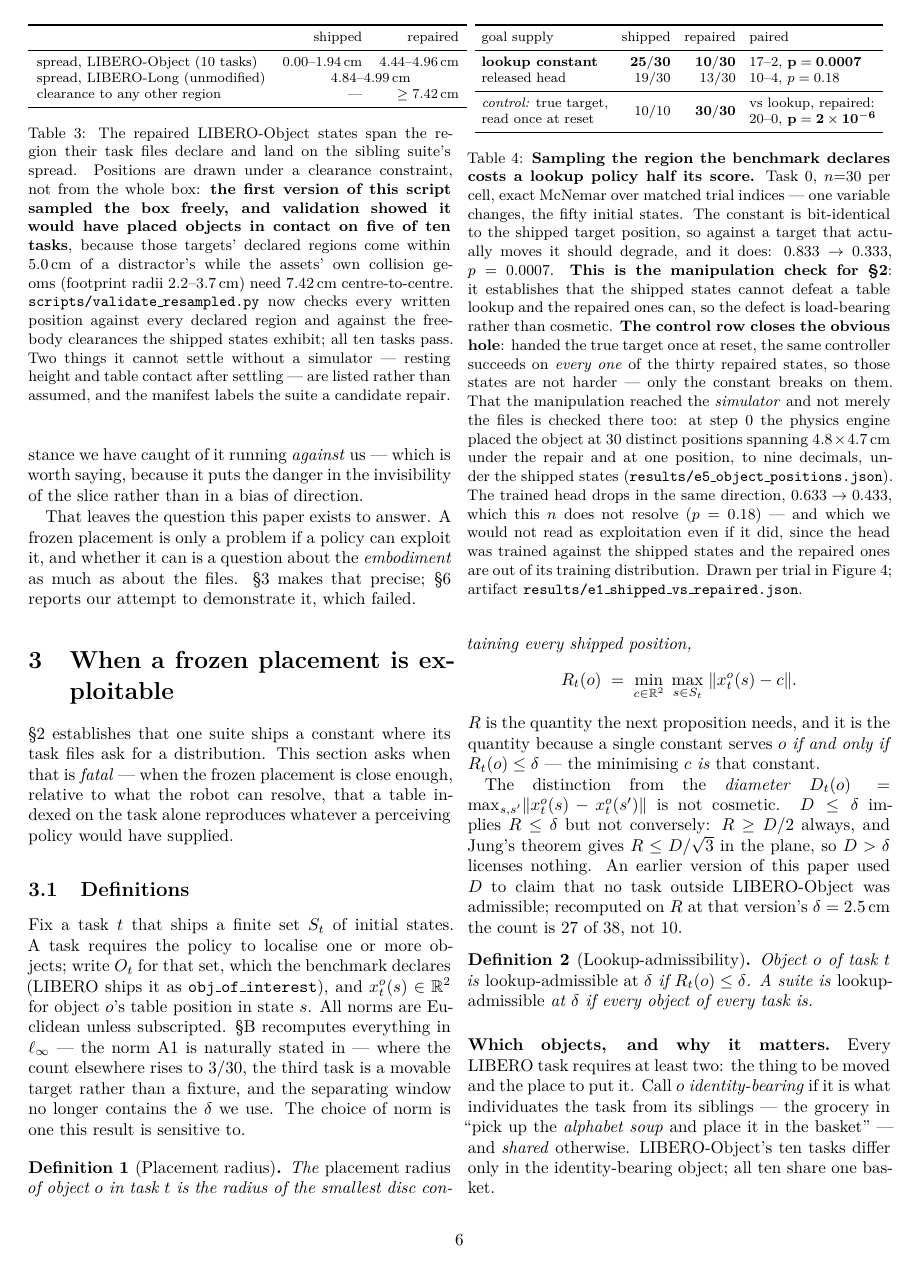
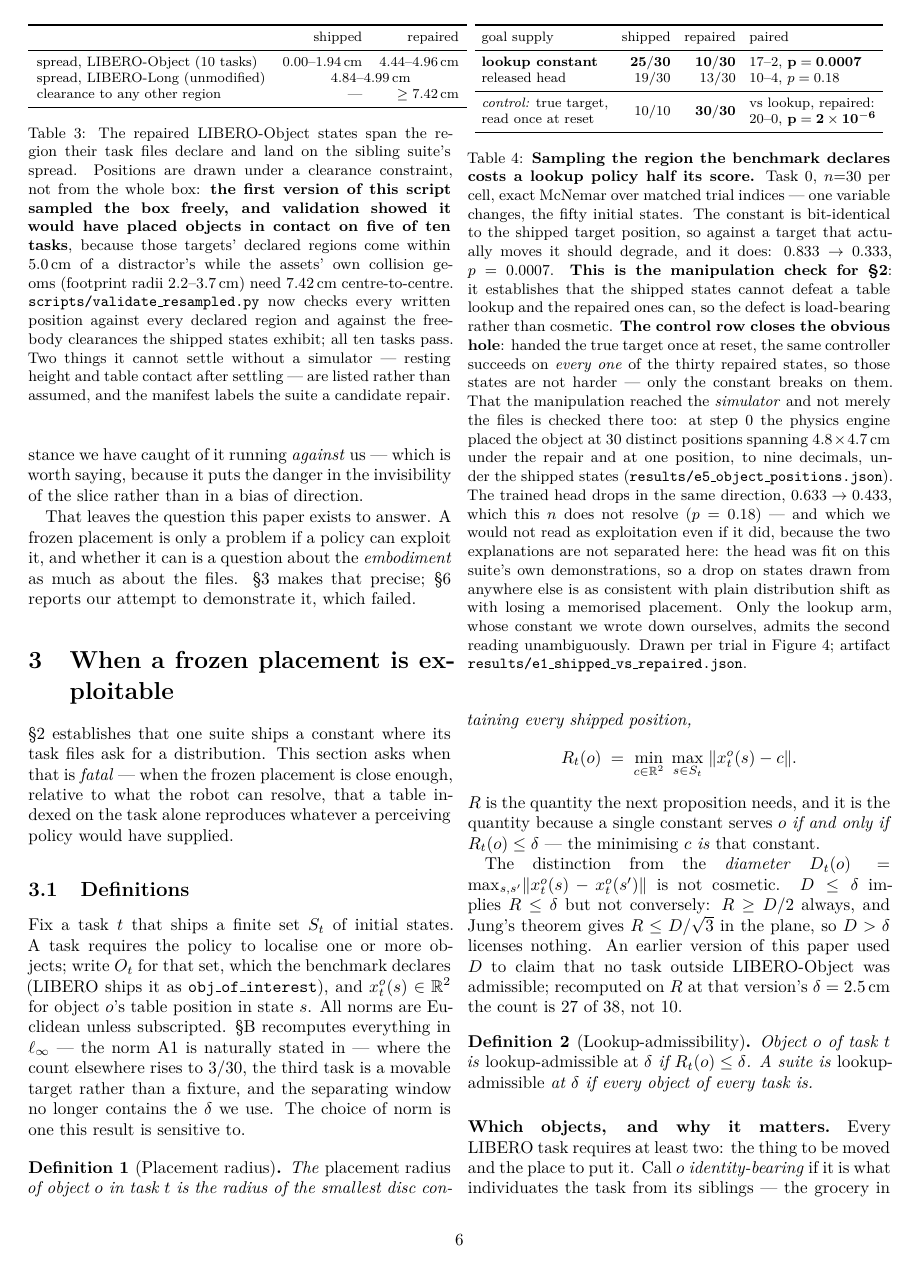
Before and after one commit to AvnehSBhatia/MicroVLA, a LaTeX paper (paper/submission/paper2.tex): page 6 of 23. Compiled offline with pdfLaTeX.

Commit message:
paper: don't overclaim what the head's drop means
'Trained against the shipped states' asserted more about the training data
than we verified. The defensible statement is that the two explanations are
not separated for the head at all: it was fit on this suite's own
demonstrations, so a drop on states drawn from anywhere else is as consistent
with distribution shift as with losing a memorised placement. Only the lookup
arm, whose constant we wrote down ourselves, admits the second reading
unambiguously.

Co-Authored-By: Claude Opus 5 <noreply@anthropic.com>

```diff
--- a/paper/submission/paper2.tex
+++ b/paper/submission/paper2.tex
@@ -395,8 +395,11 @@ repair and at one position, to nine decimals, under the shipped states
 (\texttt{results/e5\_object\_positions.json}). The trained head drops in the same direction, $0.633 \to
 0.433$,
 which this $n$ does not resolve ($p = 0.18$) --- and which we would not read as
-exploitation even if it did, since the head was trained against the shipped
-states and the repaired ones are out of its training distribution. Drawn per trial in
+exploitation even if it did, because the two explanations are not separated
+here: the head was fit on this suite's own demonstrations, so a drop on states
+drawn from anywhere else is as consistent with plain distribution shift as with
+losing a memorised placement. Only the lookup arm, whose constant we wrote down
+ourselves, admits the second reading unambiguously. Drawn per trial in
 Figure~\ref{fig:e1}; artifact \texttt{results/e1\_shipped\_vs\_repaired.json}.}
 \label{tab:e1}
 \end{table}
```
Also changed, not shown: paper/submission/paper2.pdf, 2 other files.
